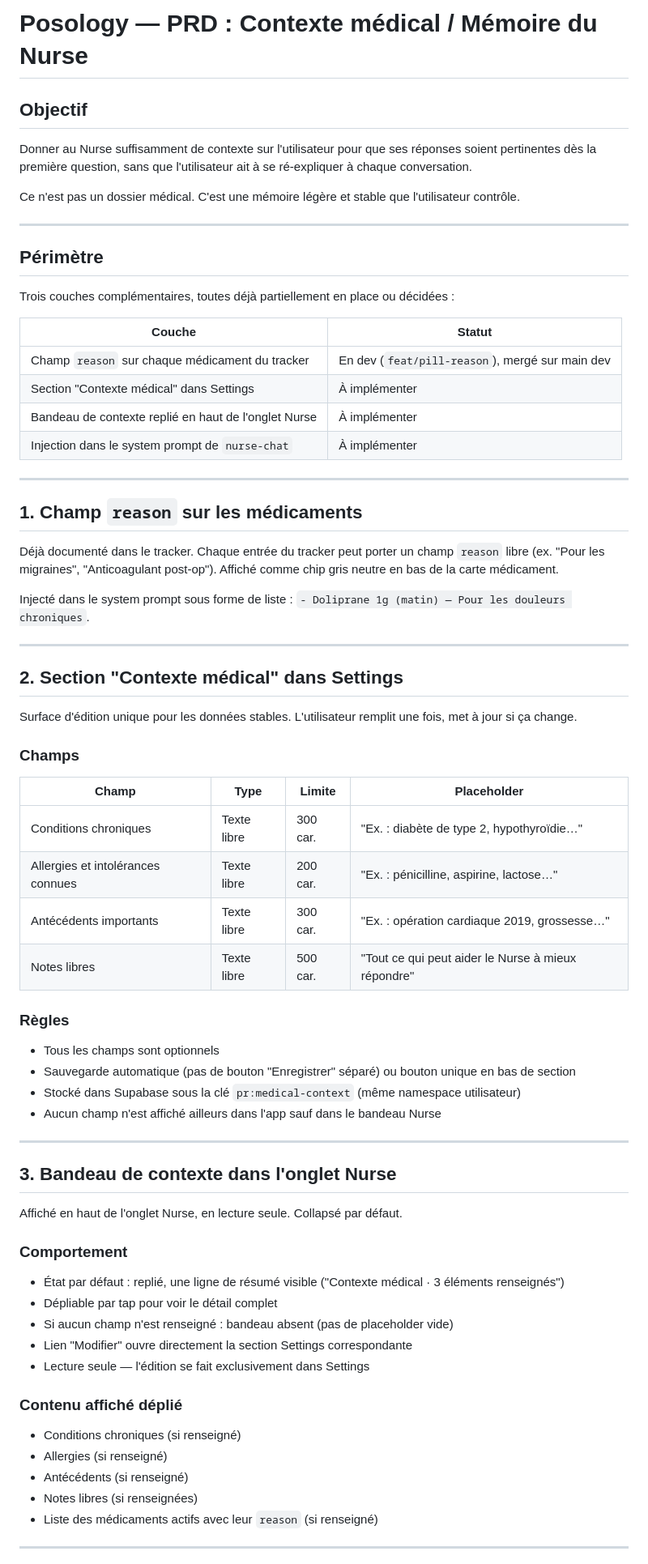
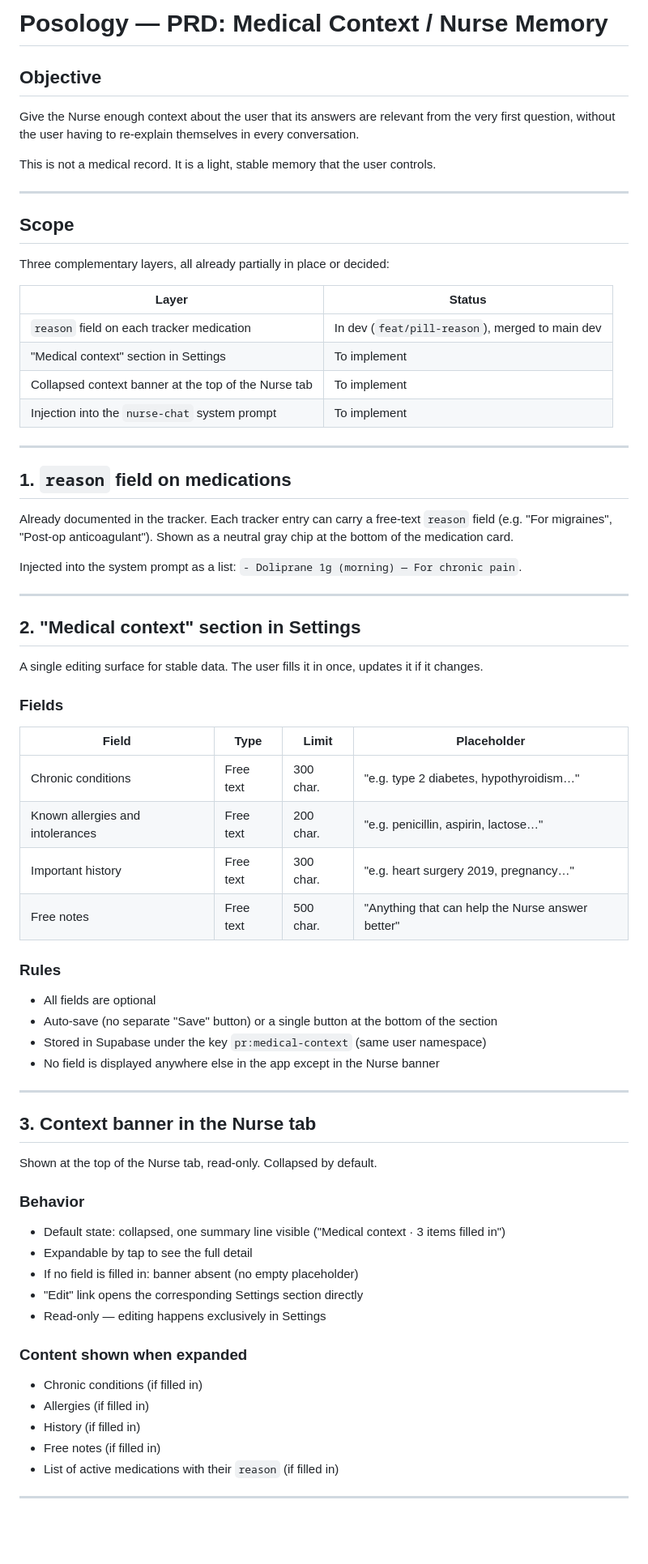
Before and after one commit to CFF/pill-reminder-dev, a Markdown page: PRD-medical-context.md, the part around one of its changes. Shown at 81% size. GitHub-like rendering; blank space fills up the shorter version.

```diff
--- a/PRD-medical-context.md
+++ b/PRD-medical-context.md
@@ -1,75 +1,75 @@
-# Posology — PRD : Contexte médical / Mémoire du Nurse
+# Posology — PRD: Medical Context / Nurse Memory
 
-## Objectif
+## Objective
 
-Donner au Nurse suffisamment de contexte sur l'utilisateur pour que ses réponses soient pertinentes dès la première question, sans que l'utilisateur ait à se ré-expliquer à chaque conversation.
+Give the Nurse enough context about the user that its answers are relevant from the very first question, without the user having to re-explain themselves in every conversation.
 
-Ce n'est pas un dossier médical. C'est une mémoire légère et stable que l'utilisateur contrôle.
+This is not a medical record. It is a light, stable memory that the user controls.
 
 ---
 
-## Périmètre
+## Scope
 
-Trois couches complémentaires, toutes déjà partiellement en place ou décidées :
+Three complementary layers, all already partially in place or decided:
 
-| Couche | Statut |
+| Layer | Status |
 |---|---|
-| Champ `reason` sur chaque médicament du tracker | En dev (`feat/pill-reason`), mergé sur main dev |
-| Section "Contexte médical" dans Settings | À implémenter |
-| Bandeau de contexte replié en haut de l'onglet Nurse | À implémenter |
-| Injection dans le system prompt de `nurse-chat` | À implémenter |
+| `reason` field on each tracker medication | In dev (`feat/pill-reason`), merged to main dev |
+| "Medical context" section in Settings | To implement |
+| Collapsed context banner at the top of the Nurse tab | To implement |
+| Injection into the `nurse-chat` system prompt | To implement |
 
 ---
 
-## 1. Champ `reason` sur les médicaments
+## 1. `reason` field on medications
 
-Déjà documenté dans le tracker. Chaque entrée du tracker peut porter un champ `reason` libre (ex. "Pour les migraines", "Anticoagulant post-op"). Affiché comme chip gris neutre en bas de la carte médicament.
+Already documented in the tracker. Each tracker entry can carry a free-text `reason` field (e.g. "For migraines", "Post-op anticoagulant"). Shown as a neutral gray chip at the bottom of the medication card.
 
-Injecté dans le system prompt sous forme de liste : `- Doliprane 1g (matin) — Pour les douleurs chroniques`.
+Injected into the system prompt as a list: `- Doliprane 1g (morning) — For chronic pain`.
 
 ---
 
-## 2. Section "Contexte médical" dans Settings
+## 2. "Medical context" section in Settings
 
-Surface d'édition unique pour les données stables. L'utilisateur remplit une fois, met à jour si ça change.
+A single editing surface for stable data. The user fills it in once, updates it if it changes.
 
-### Champs
+### Fields
 
-| Champ | Type | Limite | Placeholder |
+| Field | Type | Limit | Placeholder |
 |---|---|---|---|
-| Conditions chroniques | Texte libre | 300 car. | "Ex. : diabète de type 2, hypothyroïdie…" |
-| Allergies et intolérances connues | Texte libre | 200 car. | "Ex. : pénicilline, aspirine, lactose…" |
-| Antécédents importants | Texte libre | 300 car. | "Ex. : opération cardiaque 2019, grossesse…" |
-| Notes libres | Texte libre | 500 car. | "Tout ce qui peut aider le Nurse à mieux répondre" |
+| Chronic conditions | Free text | 300 char. | "e.g. type 2 diabetes, hypothyroidism…" |
+| Known allergies and intolerances | Free text | 200 char. | "e.g. penicillin, aspirin, lactose…" |
+| Important history | Free text | 300 char. | "e.g. heart surgery 2019, pregnancy…" |
+| Free notes | Free text | 500 char. | "Anything that can help the Nurse answer better" |
 
-### Règles
+### Rules
 
-- Tous les champs sont optionnels
-- Sauvegarde automatique (pas de bouton "Enregistrer" séparé) ou bouton unique en bas de section
-- Stocké dans Supabase sous la clé `pr:medical-context` (même namespace utilisateur)
-- Aucun champ n'est affiché ailleurs dans l'app sauf dans le bandeau Nurse
+- All fields are optional
+- Auto-save (no separate "Save" button) or a single button at the bottom of the section
+- Stored in Supabase under the key `pr:medical-context` (same user namespace)
+- No field is displayed anywhere else in the app except in the Nurse banner
 
 ---
 
-## 3. Bandeau de contexte dans l'onglet Nurse
+## 3. Context banner in the Nurse tab
 
-Affiché en haut de l'onglet Nurse, en lecture seule. Collapsé par défaut.
+Shown at the top of the Nurse tab, read-only. Collapsed by default.
 
-### Comportement
+### Behavior
 
-- État par défaut : replié, une ligne de résumé visible ("Contexte médical · 3 éléments renseignés")
-- Dépliable par tap pour voir le détail complet
-- Si aucun champ n'est renseigné : bandeau absent (pas de placeholder vide)
-- Lien "Modifier" ouvre directement la section Settings correspondante
-- Lecture seule — l'édition se fait exclusivement dans Settings
+- Default state: collapsed, one summary line visible ("Medical context · 3 items filled in")
+- Expandable by tap to see the full detail
+- If no field is filled in: banner absent (no empty placeholder)
+- "Edit" link opens the corresponding Settings section directly
+- Read-only — editing happens exclusively in Settings
 
-### Contenu affiché déplié
+### Content shown when expanded
 
-- Conditions chroniques (si renseigné)
-- Allergies (si renseigné)
-- Antécédents (si renseigné)
-- Notes libres (si renseignées)
-- Liste des médicaments actifs avec leur `reason` (si renseigné)
+- Chronic conditions (if filled in)
+- Allergies (if filled in)
+- History (if filled in)
+- Free notes (if filled in)
+- List of active medications with their `reason` (if filled in)
 
 ---
 
```
Also changed, not shown: other parts of PRD-medical-context.md (+46 -46 lines).
